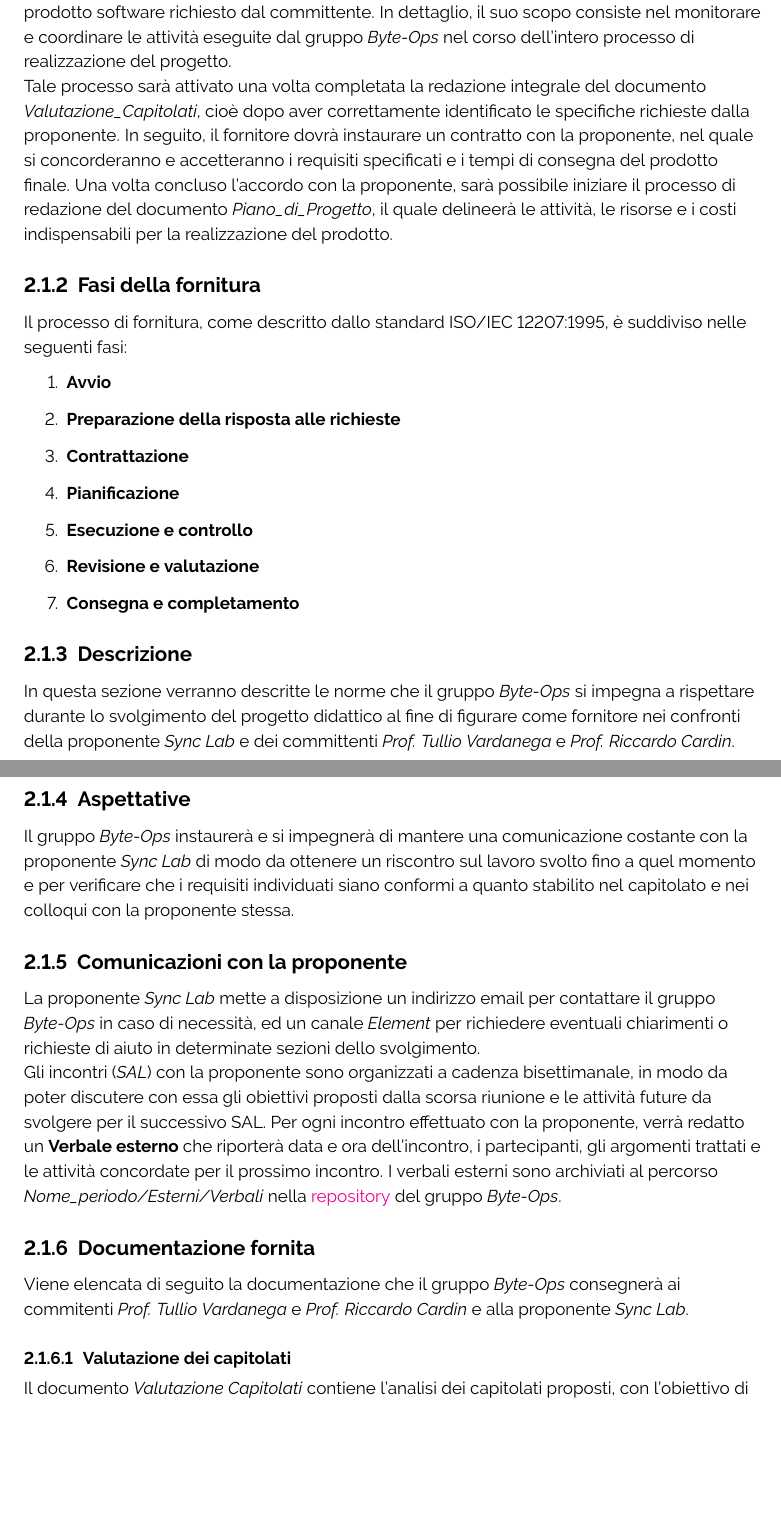
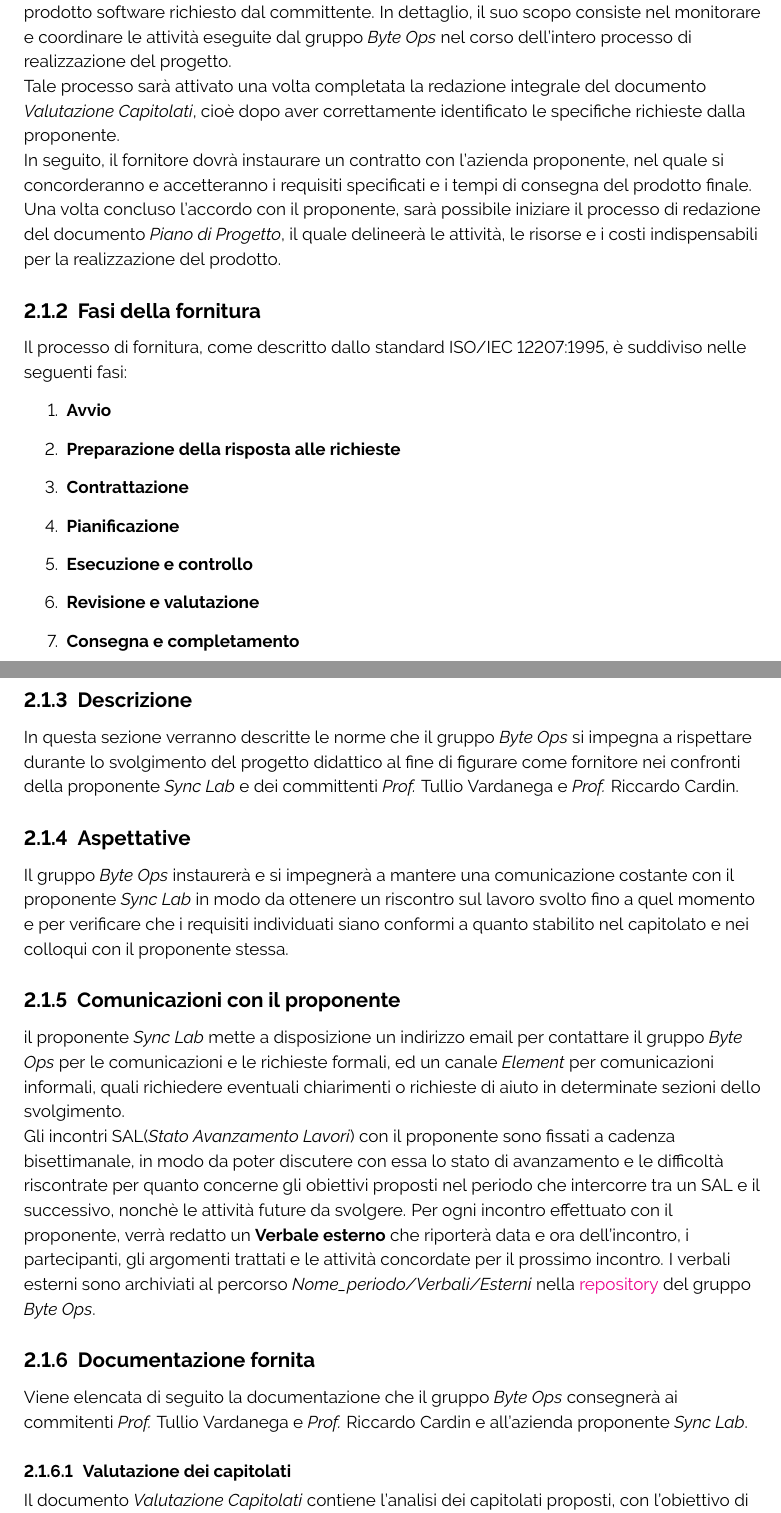
Before and after one commit to ByteOps-swe/Sorgente-documenti, a LaTeX document (RTB/Norme_di_progetto_v0.3.0.tex, which reads RTB/Sottosezioni/Norme_di_progetto/Fornitura.tex): two parts of pages 8 and 9 of 46, joined at a grey line, cut so that both start at the same text, the shorter picture padded with empty space. Compiled offline with pdfLaTeX.

Commit message:
modifiche impaginazione e formalizzazione frasi

```diff
--- a/RTB/Sottosezioni/Norme_di_progetto/Fornitura.tex
+++ b/RTB/Sottosezioni/Norme_di_progetto/Fornitura.tex
@@ -1,10 +1,11 @@
 \subsection{Fornitura}
 \subsubsection{Scopo}
 Conformemente allo standard ISO/IEC 12207:1995, il processo di fornitura definisce un insieme strutturato di attività, metodi, pratiche e procedure mirate a garantire la fornitura del prodotto software richiesto dal committente.
-In dettaglio, il suo scopo consiste nel monitorare e coordinare le attività eseguite dal gruppo \textit{Byte-Ops} nel corso dell'intero processo di realizzazione del progetto.\\
-Tale processo sarà attivato una volta completata la redazione integrale del documento \textit{Valutazione\_Capitolati}, cioè dopo aver correttamente identificato le specifiche richieste dalla proponente.
-In seguito, il fornitore dovrà instaurare un contratto con la proponente, nel quale si concorderanno e accetteranno i requisiti specificati e i tempi di consegna del prodotto finale. Una volta concluso l'accordo con la proponente, sarà possibile iniziare il processo di redazione del documento
-\textit{Piano\_di\_Progetto}, il quale delineerà le attività, le risorse e i costi indispensabili per la realizzazione del prodotto.
+In dettaglio, il suo scopo consiste nel monitorare e coordinare le attività eseguite dal gruppo \textit{Byte Ops} nel corso dell'intero processo di realizzazione del progetto.\\
+Tale processo sarà attivato una volta completata la redazione integrale del documento \textit{Valutazione Capitolati}, cioè dopo aver correttamente identificato le specifiche richieste dalla proponente.
+
+In seguito, il fornitore dovrà instaurare un contratto con l'azienda proponente, nel quale si concorderanno e accetteranno i requisiti specificati e i tempi di consegna del prodotto finale. Una volta concluso l'accordo con il proponente, sarà possibile iniziare il processo di redazione del documento
+\textit{Piano di Progetto}, il quale delineerà le attività, le risorse e i costi indispensabili per la realizzazione del prodotto.
 
 \subsubsection{Fasi della fornitura}
 Il processo di fornitura, come descritto dallo standard ISO/IEC 12207:1995, è suddiviso nelle seguenti fasi:
@@ -19,19 +20,19 @@
 \end{enumerate}
 
 \subsubsection{Descrizione}
-In questa sezione verranno descritte le norme che il gruppo \textit{Byte-Ops} si impegna a rispettare durante lo svolgimento del progetto didattico al fine di figurare come fornitore nei confronti della proponente \textit{Sync Lab} e dei committenti \textit{Prof. Tullio Vardanega} e \textit{Prof. Riccardo Cardin}.
+In questa sezione verranno descritte le norme che il gruppo \textit{Byte Ops} si impegna a rispettare durante lo svolgimento del progetto didattico al fine di figurare come fornitore nei confronti della proponente \textit{Sync Lab} e dei committenti \textit{Prof.} Tullio Vardanega e \textit{Prof.} Riccardo Cardin.
 
 \subsubsection{Aspettative}
-Il gruppo \textit{Byte-Ops} instaurerà e si impegnerà di mantere una comunicazione costante con la proponente \textit{Sync Lab} di modo da ottenere un riscontro sul lavoro svolto fino a quel momento e per verificare che i requisiti individuati siano conformi a quanto stabilito nel capitolato e nei colloqui con la proponente stessa.\\
+Il gruppo \textit{Byte Ops} instaurerà e si impegnerà a mantere una comunicazione costante con il proponente \textit{Sync Lab} in modo da ottenere un riscontro sul lavoro svolto fino a quel momento e per verificare che i requisiti individuati siano conformi a quanto stabilito nel capitolato e nei colloqui con il proponente stessa.\\
 
-\subsubsection{Comunicazioni con la proponente}
-La proponente \textit{Sync Lab} mette a disposizione un indirizzo email per contattare il gruppo \textit{Byte-Ops} in caso di necessità, ed un canale \textit{Element} per richiedere eventuali chiarimenti o richieste di aiuto in determinate sezioni dello svolgimento.\\
-Gli incontri (\textit{SAL}) con la proponente sono organizzati a cadenza bisettimanale, in modo da poter discutere con essa gli obiettivi proposti dalla scorsa riunione e le attività future da svolgere per il successivo SAL.
-Per ogni incontro effettuato con la proponente, verrà redatto un \textbf{Verbale esterno} che riporterà data e ora dell'incontro, i partecipanti, gli argomenti trattati e le attività concordate per il prossimo incontro.
-I verbali esterni sono archiviati al percorso \textit{Nome\_periodo/Esterni/Verbali} nella \href{https://github.com/ByteOps-swe/Documents}{repository} del gruppo \textit{Byte-Ops}.
+\subsubsection{Comunicazioni con il proponente}
+il proponente \textit{Sync Lab} mette a disposizione un indirizzo email per contattare il gruppo \textit{Byte Ops} per le comunicazioni e le richieste formali, ed un canale \textit{Element} per comunicazioni informali, quali richiedere eventuali chiarimenti o richieste di aiuto in determinate sezioni dello svolgimento.\\
+Gli incontri SAL(\textit{Stato Avanzamento Lavori}) con il proponente sono fissati a cadenza bisettimanale, in modo da poter discutere con essa lo stato di avanzamento e le difficoltà riscontrate per quanto concerne gli obiettivi proposti nel periodo che intercorre tra un SAL e il successivo, nonchè le attività future da svolgere.
+Per ogni incontro effettuato con il proponente, verrà redatto un \textbf{Verbale esterno} che riporterà data e ora dell'incontro, i partecipanti, gli argomenti trattati e le attività concordate per il prossimo incontro.
+I verbali esterni sono archiviati al percorso \textit{Nome\_periodo/Verbali/Esterni} nella \href{https://github.com/ByteOps-swe/Documents}{repository} del gruppo \textit{Byte Ops}.
 
 \subsubsection {Documentazione fornita}
-Viene elencata di seguito la documentazione che il gruppo \textit{Byte-Ops} consegnerà ai commitenti \textit{Prof. Tullio Vardanega} e \textit{Prof. Riccardo Cardin} e alla proponente \textit{Sync Lab}.
+Viene elencata di seguito la documentazione che il gruppo \textit{Byte Ops} consegnerà ai commitenti \textit{Prof.} Tullio Vardanega e \textit{Prof.} Riccardo Cardin e all'azienda proponente \textit{Sync Lab}.
 
 \paragraph{Valutazione dei capitolati}
-Il documento \textit{Valutazione Capitolati} contiene l'analisi dei capitolati proposti, con l'obiettivo di individuare il capitolato più adatto alle esigenze del gruppo \textit{Byte-Ops}.\\
+Il documento \textit{Valutazione Capitolati} contiene l'analisi dei capitolati proposti, con l'obiettivo di individuare il capitolato più adatto alle esigenze del gruppo \textit{Byte Ops}.
```
Also changed, not shown: RTB/Sottosezioni/Norme_di_progetto/Fornitura.tex (9 more changed lines).
